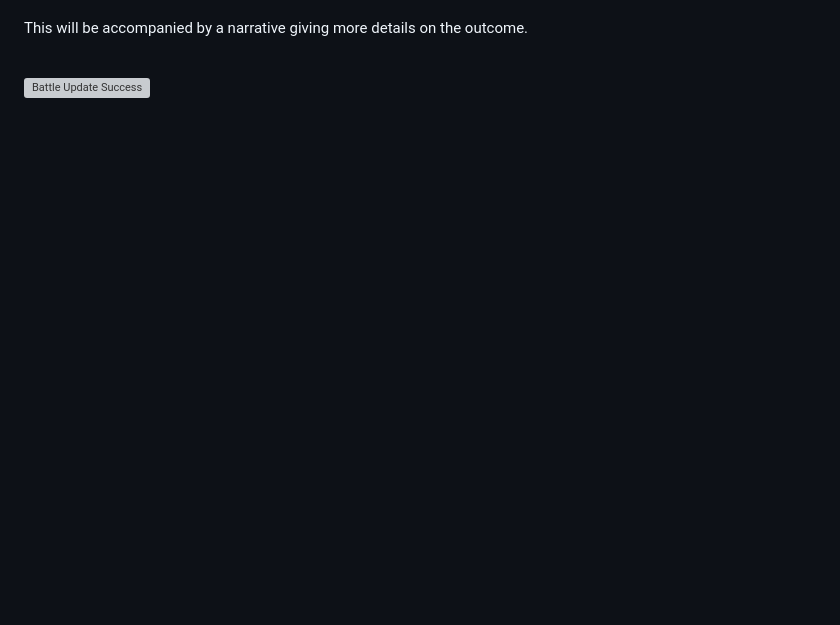
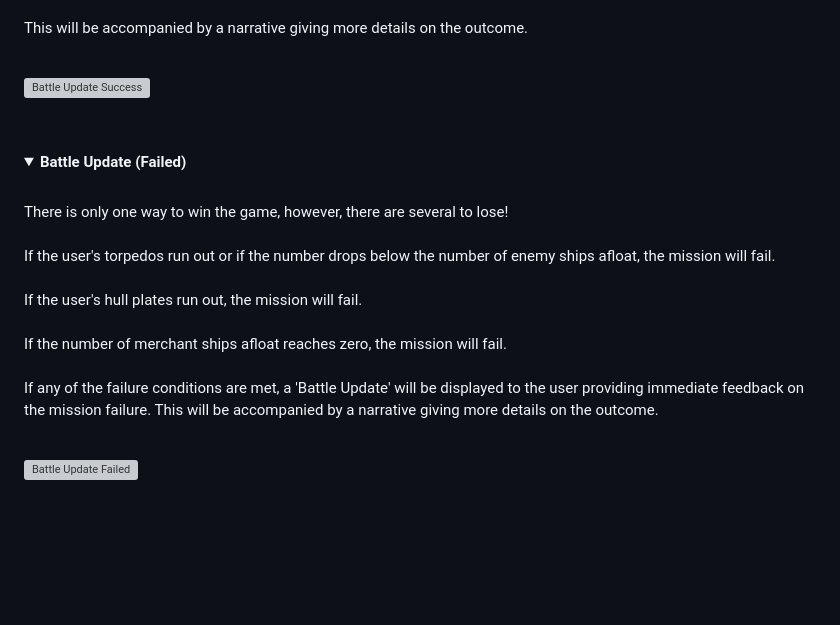
Before and after one commit to Code-Institute-Submissions/DannyGilligan-battleship-rescue, a Markdown page: README.md, the part around the change. Drawn GitHub-style; folded sections open; blank space fills up the shorter version; grey boxes are pictures that could not be loaded.

Commit message:
Add battle update failure to features in readme.md

```diff
--- a/README.md
+++ b/README.md
@@ -197,7 +197,25 @@ This will be accompanied by a narrative giving more details on the outcome.
 <br>
 </details>
 
+<details>
+  <summary><b>Battle Update (Failed)</b></summary>
+<br>
 
+There is only one way to win the game, however, there are several to lose!
+<br><br>
+If the user's torpedos run out or if the number drops below the number of enemy ships afloat, the mission will fail.
+<br><br>
+If the user's hull plates run out, the mission will fail.
+<br><br>
+If the number of merchant ships afloat reaches zero, the mission will fail.
+<br><br>
+If any of the failure conditions are met, a 'Battle Update' will be displayed to the user providing immediate feedback on the mission failure. This will be accompanied by a narrative giving more details on the outcome.
+<br><br>
+
+![Battle Update Failed](assets/documentation/feature_10_battle_update_lose.webp)
+
+<br>
+</details>
 
 
 <br>
```
